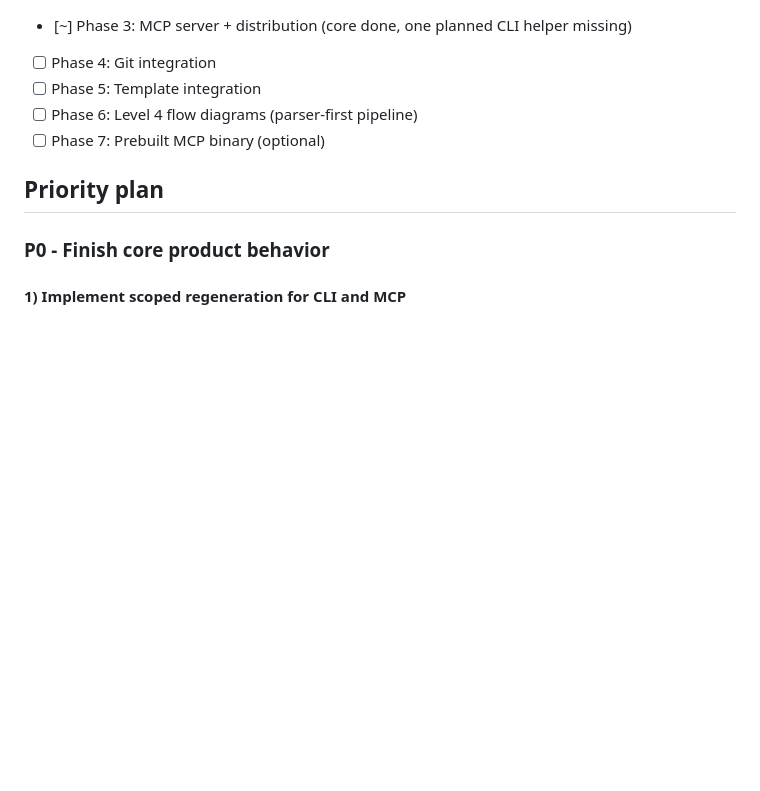
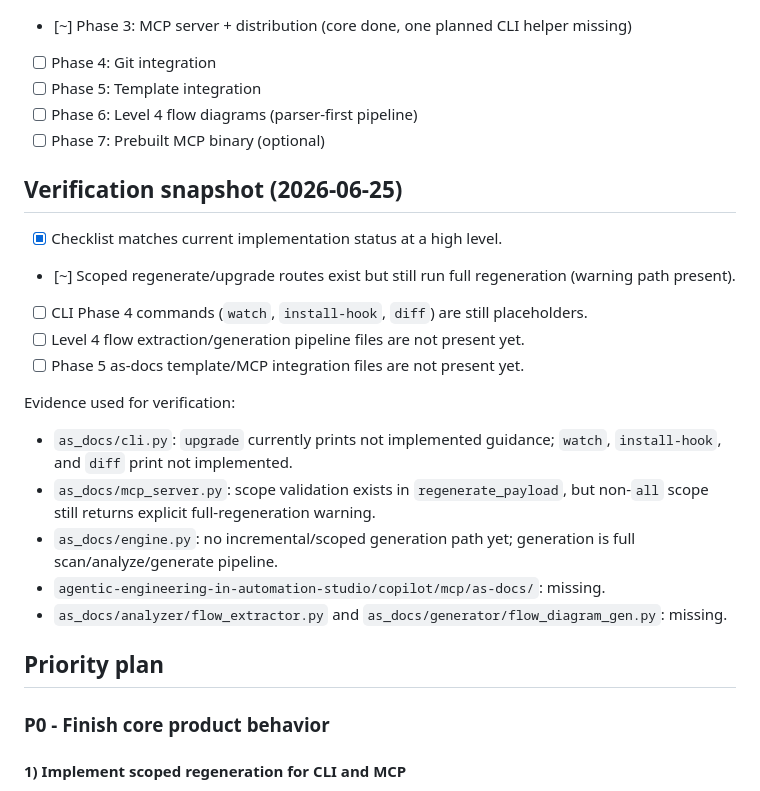
Before and after one commit to Th0masis/as-docs, a Markdown page: EXECUTION_CHECKLIST.md, the part around one of its changes. GitHub-like rendering; blank space fills up the shorter version.

```diff
--- a/EXECUTION_CHECKLIST.md
+++ b/EXECUTION_CHECKLIST.md
@@ -17,6 +17,20 @@ Source baseline: as-docs-architecture.md roadmap + current implementation scan
 - [ ] Phase 5: Template integration
 - [ ] Phase 6: Level 4 flow diagrams (parser-first pipeline)
 - [ ] Phase 7: Prebuilt MCP binary (optional)
+
+## Verification snapshot (2026-06-25)
+- [x] Checklist matches current implementation status at a high level.
+- [~] Scoped regenerate/upgrade routes exist but still run full regeneration (warning path present).
+- [ ] CLI Phase 4 commands (`watch`, `install-hook`, `diff`) are still placeholders.
+- [ ] Level 4 flow extraction/generation pipeline files are not present yet.
+- [ ] Phase 5 as-docs template/MCP integration files are not present yet.
+
+Evidence used for verification:
+- `as_docs/cli.py`: `upgrade` currently prints not implemented guidance; `watch`, `install-hook`, and `diff` print not implemented.
+- `as_docs/mcp_server.py`: scope validation exists in `regenerate_payload`, but non-`all` scope still returns explicit full-regeneration warning.
+- `as_docs/engine.py`: no incremental/scoped generation path yet; generation is full scan/analyze/generate pipeline.
+- `agentic-engineering-in-automation-studio/copilot/mcp/as-docs/`: missing.
+- `as_docs/analyzer/flow_extractor.py` and `as_docs/generator/flow_diagram_gen.py`: missing.
 
 ## Priority plan
 
```
Also changed, not shown: other parts of EXECUTION_CHECKLIST.md (+37 -0 lines).
